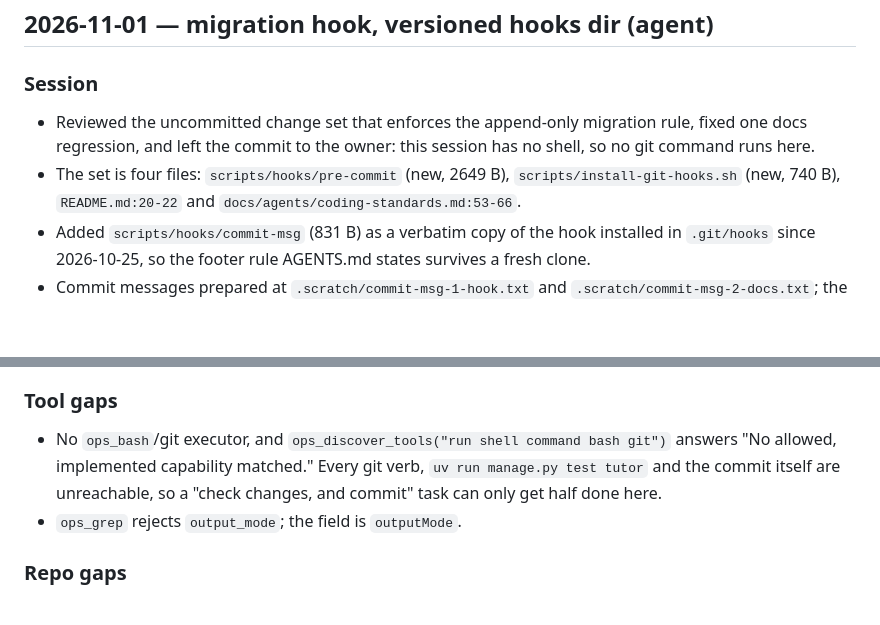
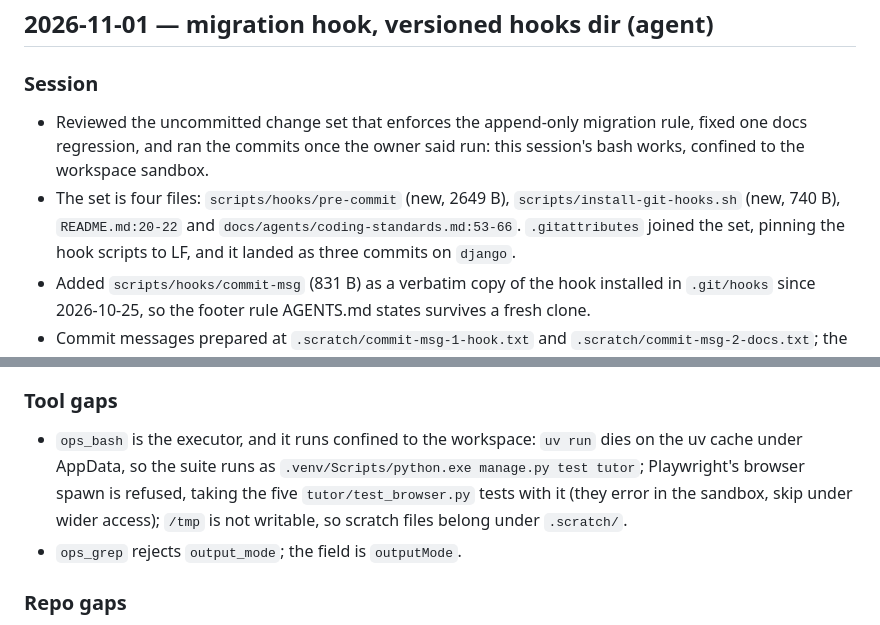
Before and after one commit to Drulena/metachat-tutor, a Markdown page: docs/retro.md, 2 parts joined by grey strips. GitHub-like rendering; blank space fills up the shorter version.

Commit message:
docs(retro): correct what the sandbox can actually do
The section recorded that no git verb runs in this session. The OPS bash
tool does run git, confined to the workspace: the three commits, the
installer and the suite all ran here, and the hooks proved themselves on
staged migration edits. What the sandbox denies is the uv cache under
AppData, the Playwright browser spawn behind the five tutor/test_browser.py
tests, and /tmp. Corrected in place: a newest-first section written twenty
minutes ago is the same session's record, not history.

```diff
--- a/docs/retro.md
+++ b/docs/retro.md
@@ -10,11 +10,12 @@ cause needs explaining; test results in prose, not a log.
 ### Session
 
 - Reviewed the uncommitted change set that enforces the append-only migration
-  rule, fixed one docs regression, and left the commit to the owner: this
-  session has no shell, so no git command runs here.
+  rule, fixed one docs regression, and ran the commits once the owner said
+  run: this session's bash works, confined to the workspace sandbox.
 - The set is four files: `scripts/hooks/pre-commit` (new, 2649 B),
   `scripts/install-git-hooks.sh` (new, 740 B), `README.md:20-22` and
-  `docs/agents/coding-standards.md:53-66`.
+  `docs/agents/coding-standards.md:53-66`. `.gitattributes` joined the set,
+  pinning the hook scripts to LF, and it landed as three commits on `django`.
 - Added `scripts/hooks/commit-msg` (831 B) as a verbatim copy of the hook
   installed in `.git/hooks` since 2026-10-25, so the footer rule AGENTS.md
   states survives a fresh clone.
@@ -52,10 +53,12 @@ cause needs explaining; test results in prose, not a log.
 
 ### Tool gaps
 
-- No `ops_bash`/git executor, and `ops_discover_tools("run shell command bash
-  git")` answers "No allowed, implemented capability matched." Every git verb,
-  `uv run manage.py test tutor` and the commit itself are unreachable, so a
-  "check changes, and commit" task can only get half done here.
+- `ops_bash` is the executor, and it runs confined to the workspace: `uv run`
+  dies on the uv cache under AppData, so the suite runs as
+  `.venv/Scripts/python.exe manage.py test tutor`; Playwright's browser spawn
+  is refused, taking the five `tutor/test_browser.py` tests with it (they
+  error in the sandbox, skip under wider access); `/tmp` is not writable, so
+  scratch files belong under `.scratch/`.
 - `ops_grep` rejects `output_mode`; the field is `outputMode`.
 
 ### Repo gaps
```
